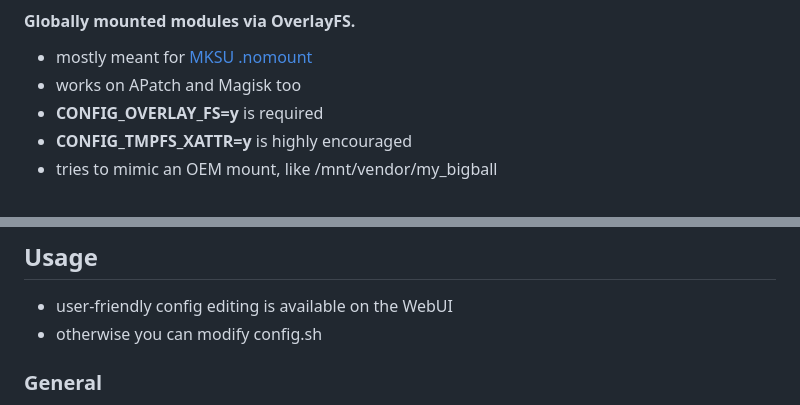
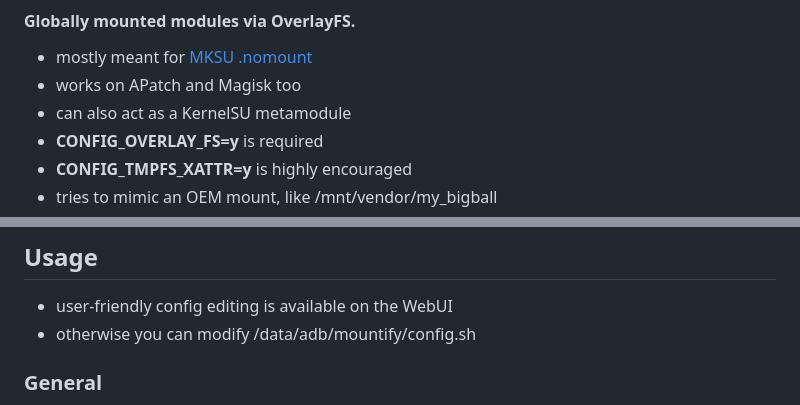
Before and after one commit to backslashxx/mountify, a Markdown page: README.md, 2 parts joined by grey strips. Drawn GitHub-style.

Commit message:
README: reflect recent changes
Signed-off-by: backslashxx <118538522+backslashxx@users.noreply.github.com>

```diff
--- a/README.md
+++ b/README.md
@@ -4,6 +4,7 @@
 
 - mostly meant for [MKSU .nomount](https://github.com/5ec1cff/KernelSU/commit/76bfccd11f4c8953b35e1342a2461f45b7d21c22)
 - works on APatch and Magisk too
+- can also act as a KernelSU metamodule
 - **CONFIG_OVERLAY_FS=y** is required
 - **CONFIG_TMPFS_XATTR=y** is highly encouraged
 - tries to mimic an OEM mount, like /mnt/vendor/my_bigball
@@ -44,7 +45,7 @@
 
 ## Usage
 - user-friendly config editing is available on the WebUI
-- otherwise you can modify config.sh
+- otherwise you can modify /data/adb/mountify/config.sh
 
 ### General
 - by default, mountify mounts all modules with a system folder. `mountify_mounts=2`
```
